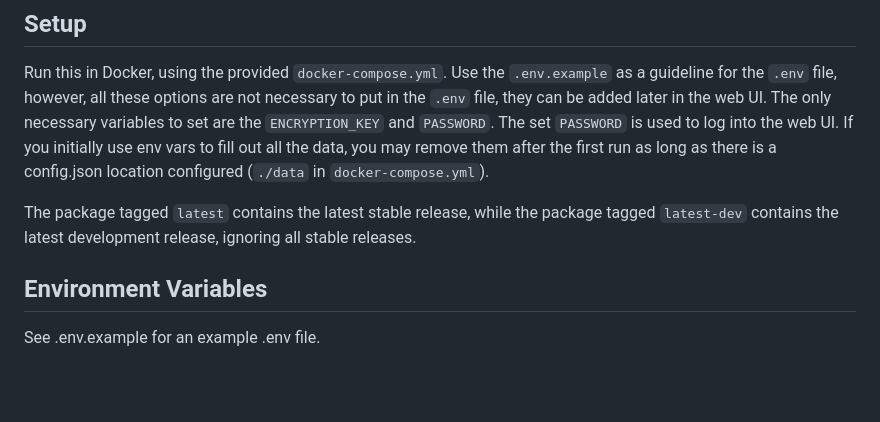
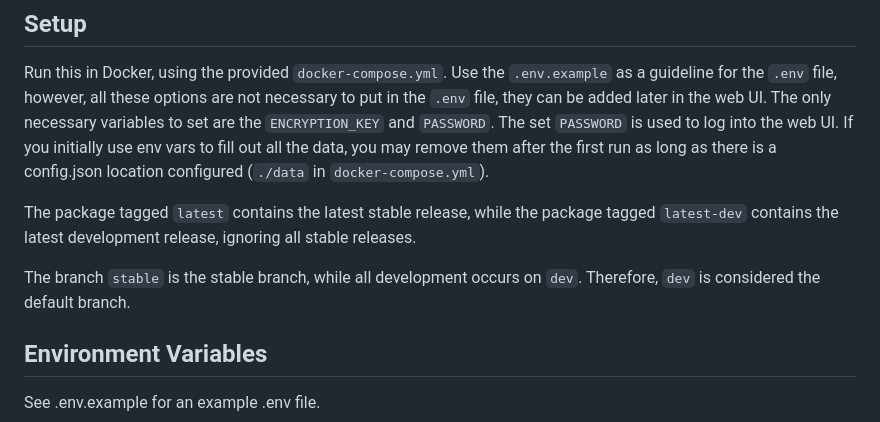
Before and after one commit to tdavis6/dailySummaryEmail, a Markdown page: README.md, the part around the change. Rendered like a GitHub page; blank space fills up the shorter version.

```diff
--- a/README.md
+++ b/README.md
@@ -26,6 +26,8 @@ and the web UI).
 Run this in Docker, using the provided `docker-compose.yml`. Use the `.env.example` as a guideline for the `.env` file, however, all these options are not necessary to put in the `.env` file, they can be added later in the web UI. The only necessary variables to set are the `ENCRYPTION_KEY` and `PASSWORD`. The set `PASSWORD` is used to log into the web UI. If you initially use env vars to fill out all the data, you may remove them after the first run as long as there is a config.json location configured (`./data` in `docker-compose.yml`).
 
 The package tagged `latest` contains the latest stable release, while the package tagged `latest-dev` contains the latest development release, ignoring all stable releases.
+
+The branch `stable` is the stable branch, while all development occurs on `dev`. Therefore, `dev` is considered the default branch.
 
 ## Environment Variables
 See .env.example for an example .env file.
```
